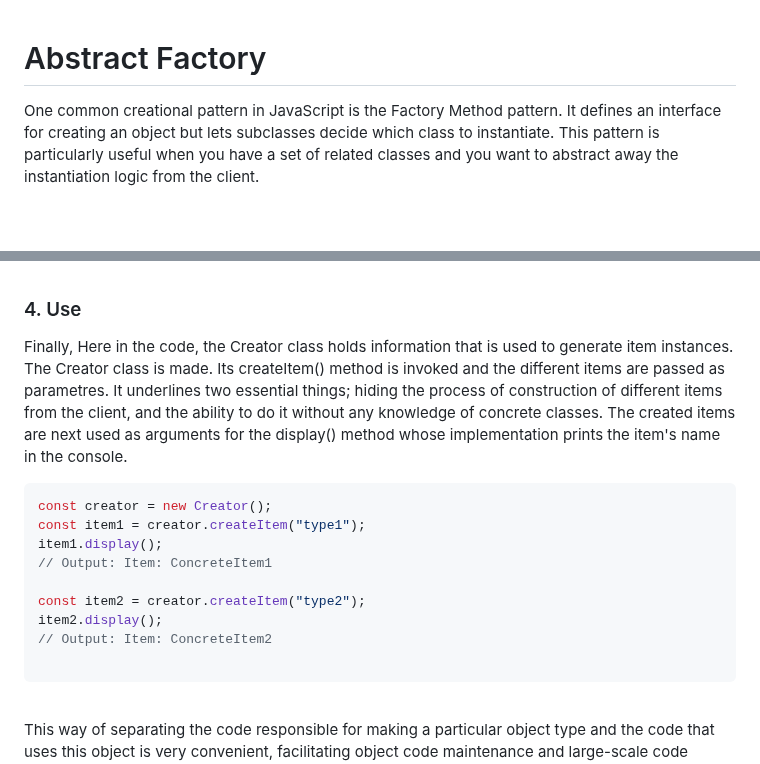
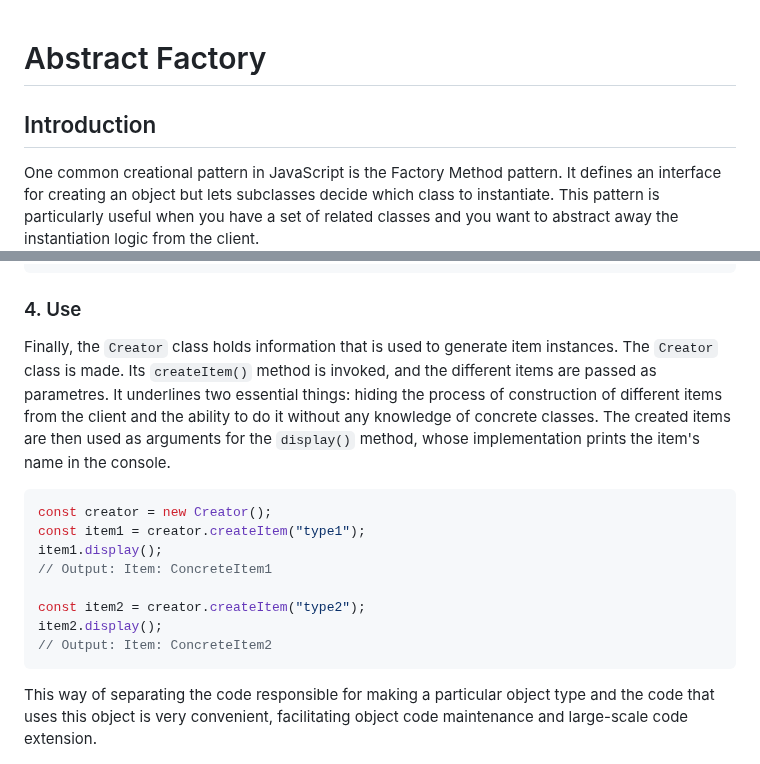
Before and after one commit to nic-dgl104-winter-2024/pattern-library, a Markdown page: patterns/abstract-factory/README.md, 2 parts joined by grey strips. Drawn GitHub-style; blank space fills up the shorter version.

````diff
--- a/patterns/abstract-factory/README.md
+++ b/patterns/abstract-factory/README.md
@@ -1,6 +1,7 @@
 
 # Abstract Factory
 
+## Introduction
 
 One common creational pattern in JavaScript is the Factory Method pattern. It defines an interface for creating an object but lets subclasses decide which class to instantiate. This pattern is particularly useful when you have a set of related classes and you want to abstract away the instantiation logic from the client.
 
@@ -89,8 +66,7 @@ class Creator {
 
 ### 4. Use
 
-Finally, Here in the code, the Creator class holds information that is used to generate item instances. The Creator class is made. Its createItem() method is invoked and the different items are passed as parametres. It underlines two essential things; hiding the process of construction of different items from the client, and the ability to do it without any knowledge of concrete classes. The created items are next used as arguments for the display() method whose implementation prints the item's name in the console.
-
+Finally, the `Creator` class holds information that is used to generate item instances. The `Creator` class is made. Its `createItem()` method is invoked, and the different items are passed as parametres. It underlines two essential things: hiding the process of construction of different items from the client and the ability to do it without any knowledge of concrete classes. The created items are then used as arguments for the `display()` method, whose implementation prints the item's name in the console.
 
 ```Javascript
 const creator = new Creator();
@@ -101,5 +77,4 @@ item1.display();
 const item2 = creator.createItem("type2");
 item2.display();
 // Output: Item: ConcreteItem2
-
 ```
````
Also changed, not shown: other parts of patterns/abstract-factory/README.md (+6 -37 lines).
